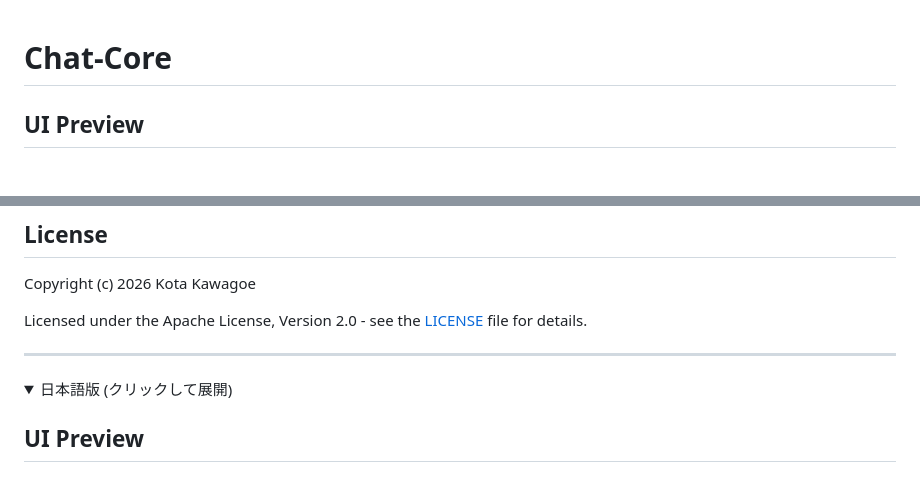
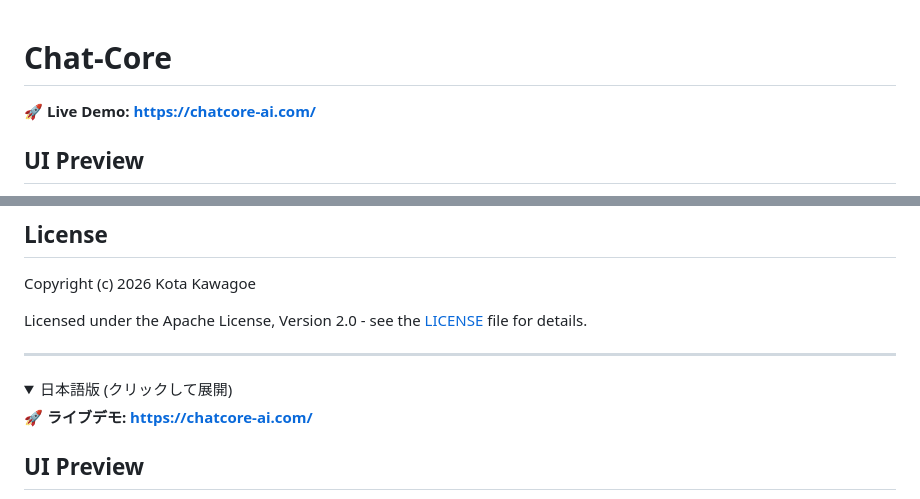
Before and after one commit to kota-kawa/Chat-Core, a Markdown page: README.md, 2 parts joined by grey strips. Rendered like a GitHub page; folded sections open.

Commit message:
デモURLを追加

```diff
--- a/README.md
+++ b/README.md
@@ -1,4 +1,6 @@
 # Chat-Core
+
+**🚀 Live Demo: [https://chatcore-ai.com/](https://chatcore-ai.com/)**
 
 ## UI Preview
 
@@ -166,6 +168,8 @@ Licensed under the Apache License, Version 2.0 - see the [LICENSE](LICENSE) file
 <details>
 <summary>日本語版 (クリックして展開)</summary>
 
+**🚀 ライブデモ: [https://chatcore-ai.com/](https://chatcore-ai.com/)**
+
 ## UI Preview
 
 ![UI preview](assets/images/chatcore_screenshot.png)
```
